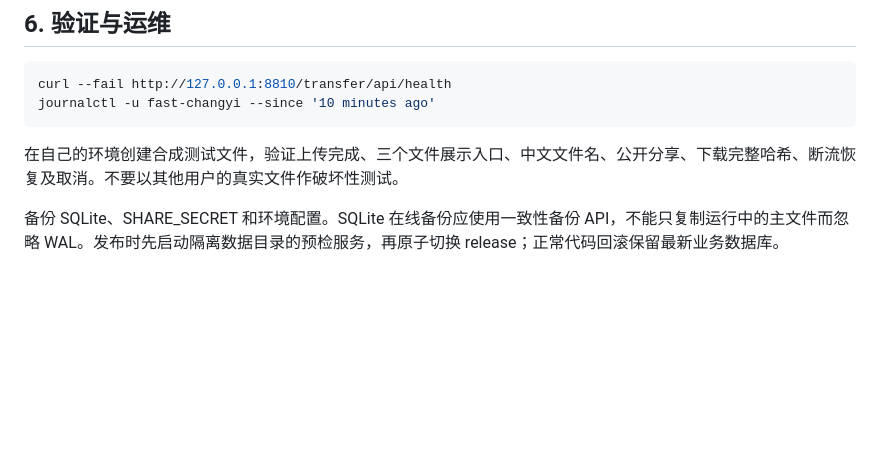
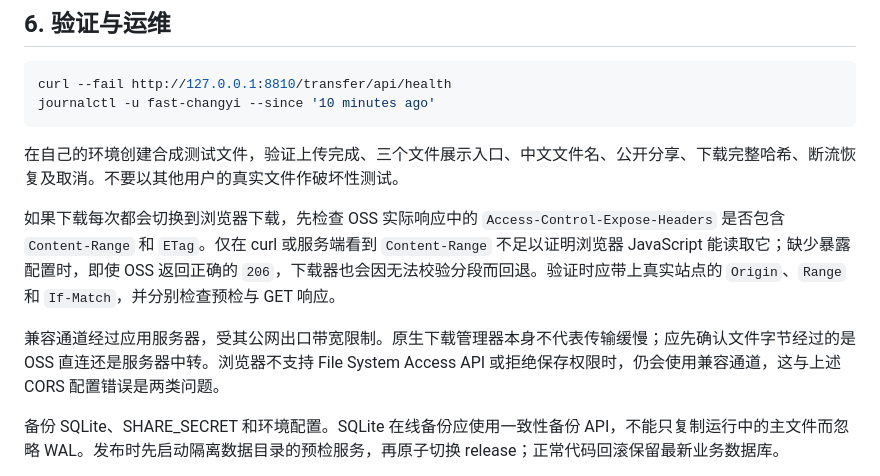
Before and after one commit to Tangtaizong-BUAA/fast-changyi, a Markdown page: docs/DEPLOYMENT.md, the part around the change. GitHub-like rendering; blank space fills up the shorter version.

Commit message:
Document CORS headers required for direct downloads

```diff
--- a/docs/DEPLOYMENT.md
+++ b/docs/DEPLOYMENT.md
@@ -95,6 +95,10 @@ journalctl -u fast-changyi --since '10 minutes ago'
 
 在自己的环境创建合成测试文件，验证上传完成、三个文件展示入口、中文文件名、公开分享、下载完整哈希、断流恢复及取消。不要以其他用户的真实文件作破坏性测试。
 
+如果下载每次都会切换到浏览器下载，先检查 OSS 实际响应中的 `Access-Control-Expose-Headers` 是否包含 `Content-Range` 和 `ETag`。仅在 curl 或服务端看到 `Content-Range` 不足以证明浏览器 JavaScript 能读取它；缺少暴露配置时，即使 OSS 返回正确的 `206`，下载器也会因无法校验分段而回退。验证时应带上真实站点的 `Origin`、`Range` 和 `If-Match`，并分别检查预检与 GET 响应。
+
+兼容通道经过应用服务器，受其公网出口带宽限制。原生下载管理器本身不代表传输缓慢；应先确认文件字节经过的是 OSS 直连还是服务器中转。浏览器不支持 File System Access API 或拒绝保存权限时，仍会使用兼容通道，这与上述 CORS 配置错误是两类问题。
+
 备份 SQLite、SHARE_SECRET 和环境配置。SQLite 在线备份应使用一致性备份 API，不能只复制运行中的主文件而忽略 WAL。发布时先启动隔离数据目录的预检服务，再原子切换 release；正常代码回滚保留最新业务数据库。
 
 `npm run hash-code` 和 `scripts/aliyun-rpc.mjs` 是原项目的历史辅助工具；前者不会自动给公开接口加访问控制，后者会按输入执行真实 RAM/ECS API 操作，默认部署流程不调用它们。
```
